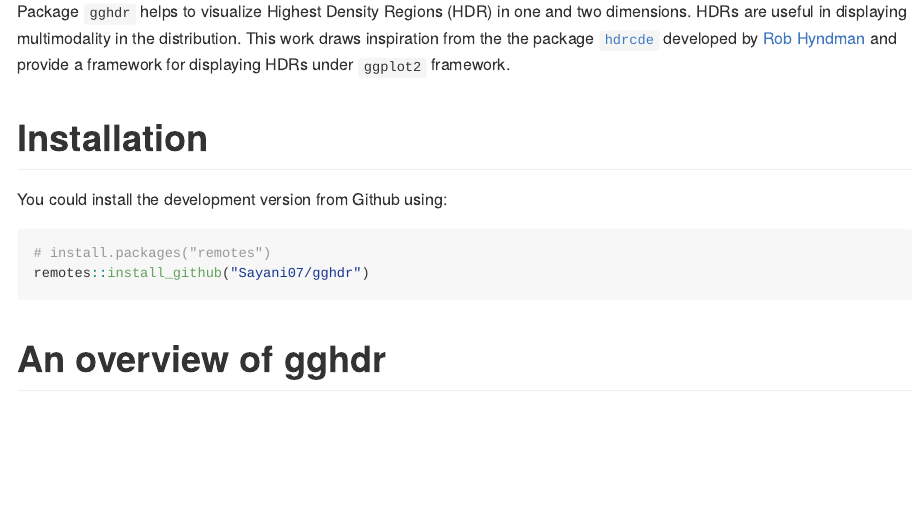
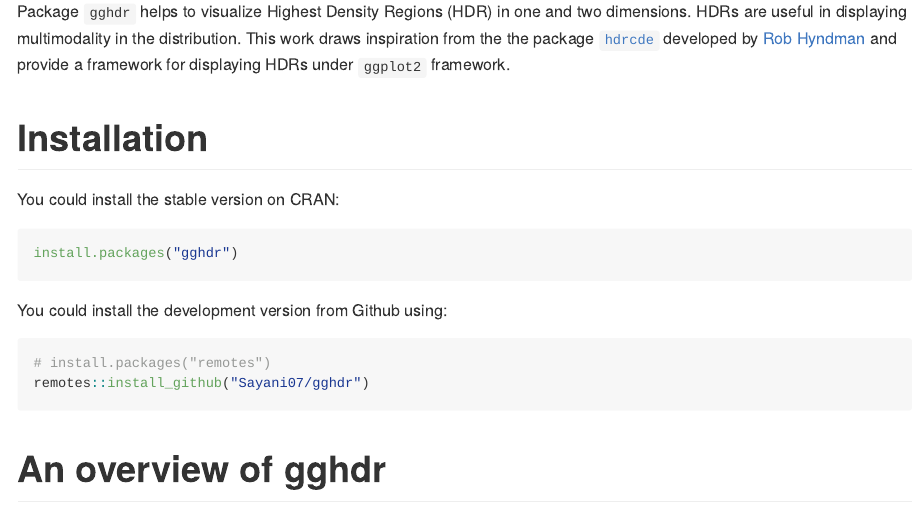
Before and after one commit to Sayani07/gghdr, an R Markdown document (README.Rmd): the page in a window 1100 px wide, from 110 px down. The pictures show the output file README.md that the author committed with the source, drawn offline in the style of GitHub; badge pictures from the web are left out.

Commit message:
update install instructions in README

````diff
--- a/README.Rmd
+++ b/README.Rmd
@@ -28,10 +28,11 @@ are useful in displaying multimodality in the distribution. This work draws insp
 
 # Installation
 
-<!-- You could install the stable version on CRAN: -->
-<!-- ```{r install, eval = FALSE} -->
-<!-- install.packages("gghdr") -->
-<!-- ``` -->
+You could install the stable version on CRAN:
+
+```{r install, eval = FALSE}
+install.packages("gghdr")
+```
 
 You could install the development version from Github using:
 
````
Also changed, not shown: README.md.
